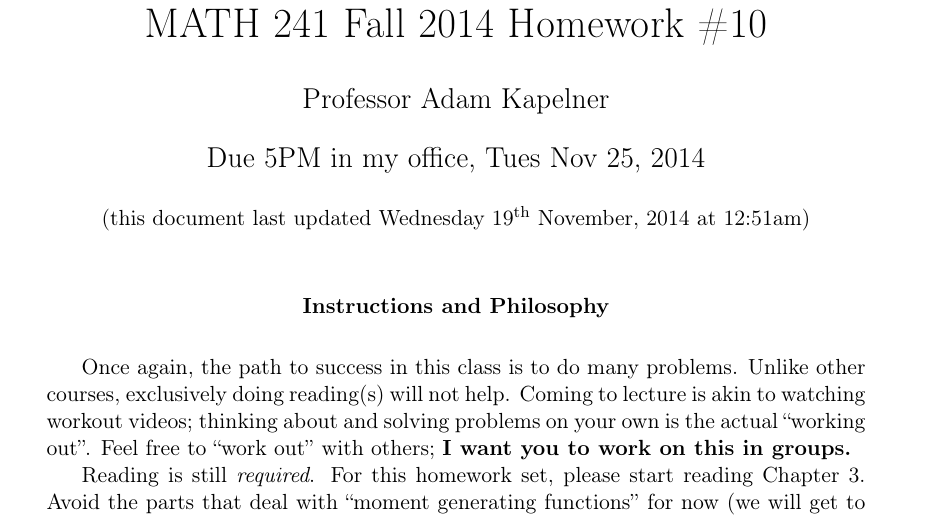
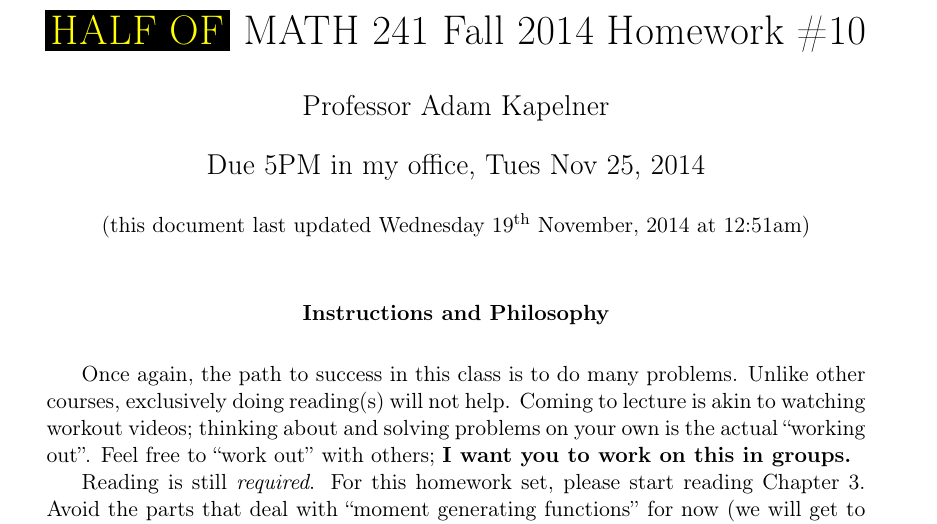
Before and after one commit to kapelner/QC_Math_241_Fall_2014_15, a LaTeX problem sheet (homeworks/hw10/hw10.tex): part of page 1 of 9, cut so that both start at the same text. Compiled offline with pdfLaTeX.

Commit message:
half of hw10 message clearly displayed on title page of hw 10

```diff
--- a/homeworks/hw10/hw10.tex
+++ b/homeworks/hw10/hw10.tex
@@ -11,7 +11,7 @@
 \newcommand{\spc}[1]{\iftoggle{spacingmode}{\\ \vspace{#1cm}}}
 
 
-\title{MATH 241 Fall 2014 Homework \#10}
+\title{\colorbox{black}{\color{yellow}{HALF OF}} MATH 241 Fall 2014 Homework \#10}
 
 \author{Professor Adam Kapelner} % STUDENTS: DELETE my name and put your name and section here e.g. \author{John Doe, Section A}. MAKE SURE YOU PUT YOUR SECTION HERE!!!!!!!!
 
```
Also changed, not shown: homeworks/hw10/hw10.pdf.
